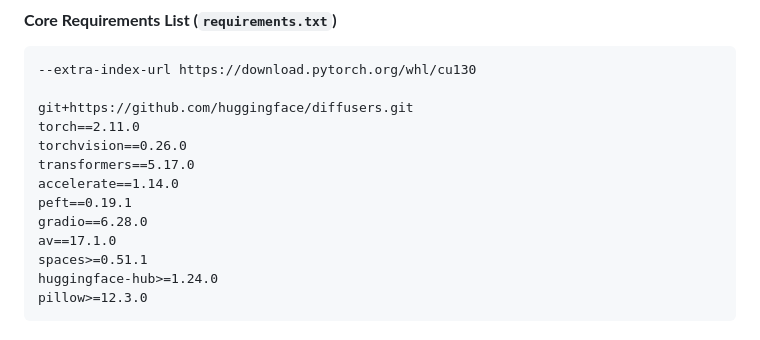
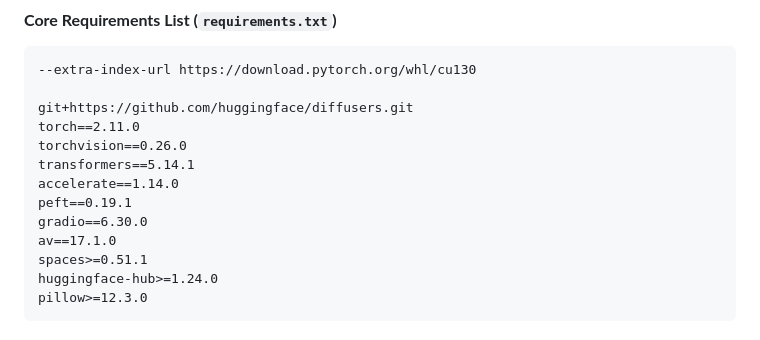
Before and after one commit to PRITHIVSAKTHIUR/Qwen-Image-2.1-LoRAs-PnP, a Markdown page: README.md, the part around one of its changes. GitHub-like rendering.

```diff
--- a/README.md
+++ b/README.md
@@ -91,10 +91,10 @@ pip install -r requirements.txt
 git+https://github.com/huggingface/diffusers.git
 torch==2.11.0
 torchvision==0.26.0
-transformers==5.17.0
+transformers==5.14.1
 accelerate==1.14.0
 peft==0.19.1
-gradio==6.28.0
+gradio==6.30.0
 av==17.1.0
 spaces>=0.51.1
 huggingface-hub>=1.24.0
```
Also changed, not shown: other parts of README.md (+3 -3 lines).
